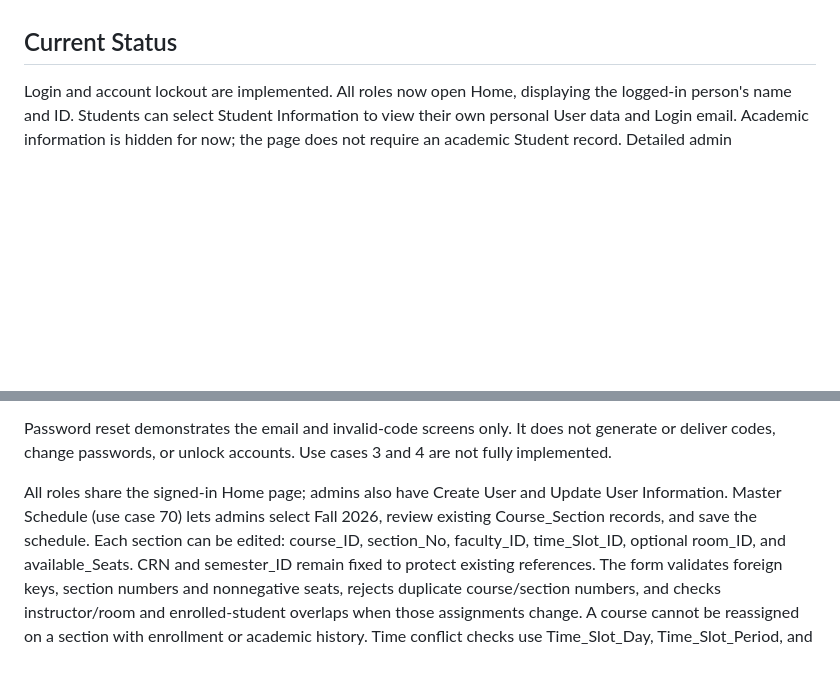
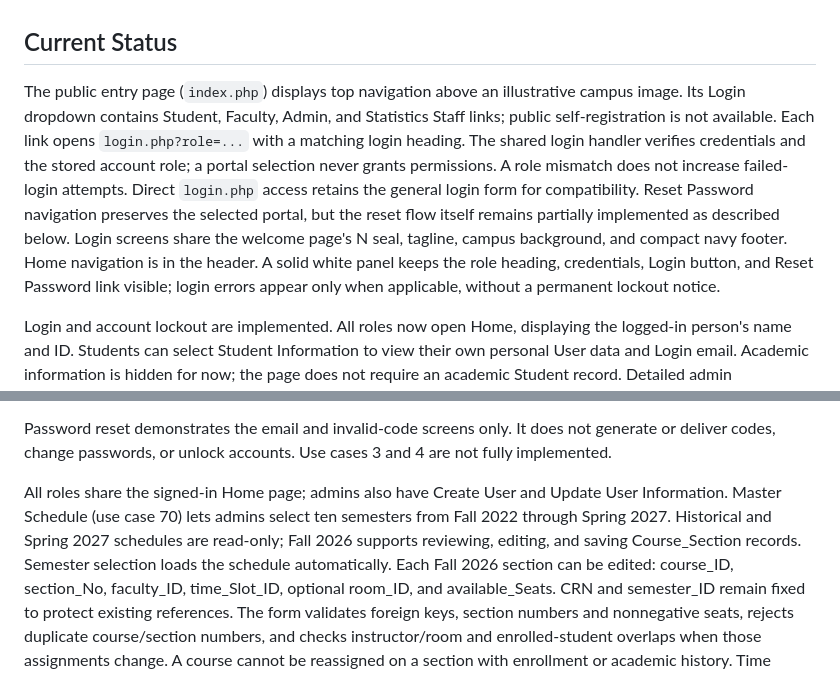
Before and after one commit to phillipAltidor/Northbridge-University, a Markdown page: README.md, 2 parts joined by grey strips. Rendered like a GitHub page; blank space fills up the shorter version.

Commit message:
Document welcome and login milestone and unfinished password reset

```diff
--- a/README.md
+++ b/README.md
@@ -12,6 +12,20 @@ PHP and MySQL portal currently scoped to use cases 1-5, 52, 53, and 70:
 - Create Master Schedule for Fall 2026
 
 ## Current Status
+
+The public entry page (`index.php`) displays top navigation above an illustrative
+campus image. Its Login dropdown contains Student, Faculty, Admin, and Statistics
+Staff links; public self-registration is not available. Each link opens
+`login.php?role=...` with a matching login heading. The shared login handler
+verifies credentials and the stored account role; a portal selection never
+grants permissions. A role mismatch does not increase failed-login attempts.
+Direct `login.php` access retains the general login form for compatibility.
+Reset Password navigation preserves the selected portal, but the reset flow
+itself remains partially implemented as described below.
+Login screens share the welcome page's N seal, tagline, campus background, and
+compact navy footer. Home navigation is in the header. A solid white panel keeps
+the role heading, credentials, Login button, and Reset Password link visible;
+login errors appear only when applicable, without a permanent lockout notice.
 
 Login and account lockout are implemented. All roles now open Home, displaying
 the logged-in person's name and ID. Students can select Student Information
@@ -38,8 +52,10 @@ not generate or deliver codes, change passwords, or unlock accounts. Use cases
 3 and 4 are not fully implemented.
 
 All roles share the signed-in Home page; admins also have Create User and Update User Information.
-Master Schedule (use case 70) lets admins select Fall 2026, review existing
-Course_Section records, and save the schedule. Each section can be edited:
+Master Schedule (use case 70) lets admins select ten semesters from Fall 2022
+through Spring 2027. Historical and Spring 2027 schedules are read-only;
+Fall 2026 supports reviewing, editing, and saving Course_Section records.
+Semester selection loads the schedule automatically. Each Fall 2026 section can be edited:
 course_ID, section_No, faculty_ID, time_Slot_ID, optional room_ID, and
 available_Seats. CRN and semester_ID remain fixed to protect existing references.
 The form validates foreign keys, section numbers and nonnegative seats, rejects
```
Also changed, not shown: assets/images/README.md (added, +12 -0 lines).
